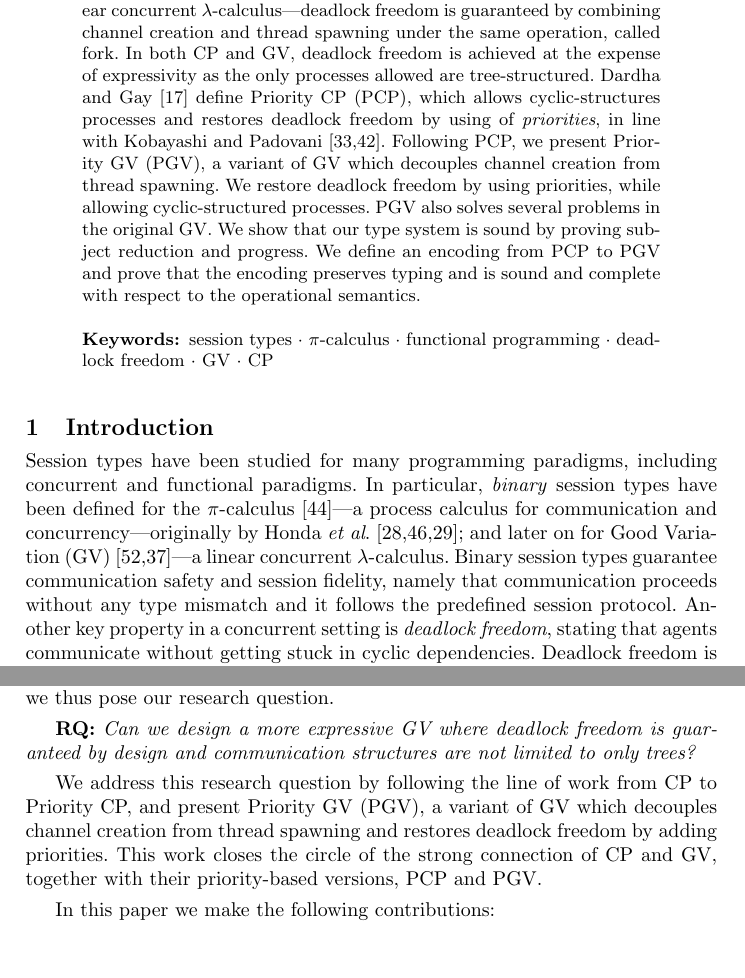
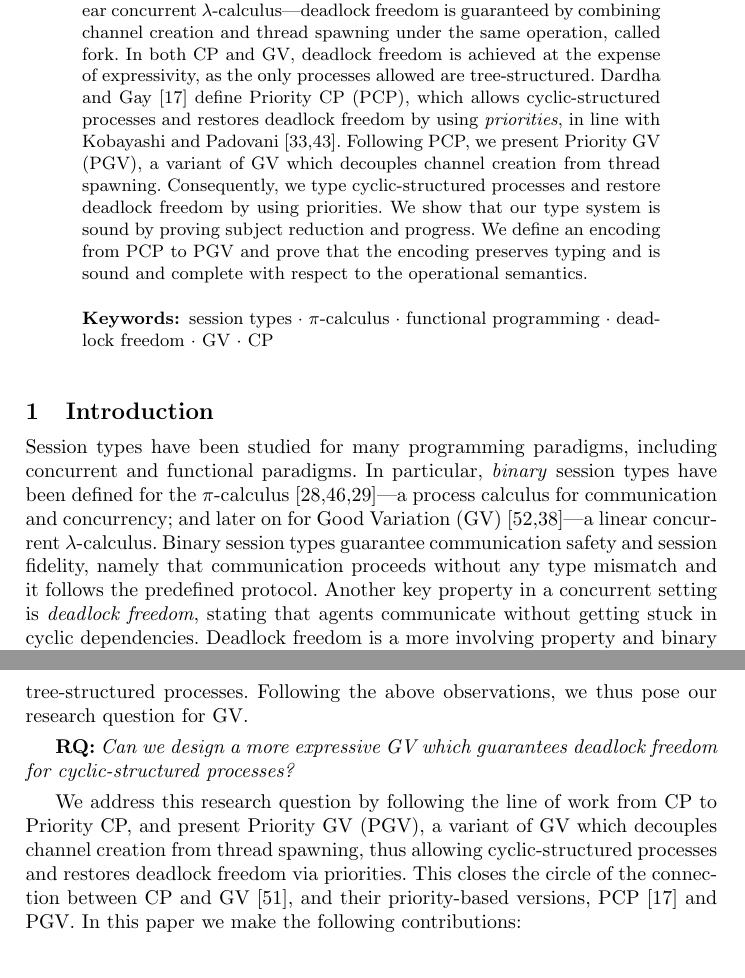
Before and after one commit to wenkokke/paper-prioritise-the-best-variation, a LaTeX thesis (priorities.tex, which reads introduction.tex): two parts of pages 1 and 3 of 47, joined at a grey line, cut so that both start at the same text. Compiled offline with pdfLaTeX.

Commit message:
work on abstract and intro

```diff
--- a/introduction.tex
+++ b/introduction.tex
@@ -2,7 +2,7 @@
 
 \begin{document}
 \section{Introduction}
-Session types have been studied for many programming paradigms, including concurrent and functional paradigms. In particular, \emph{binary} session types have been defined for the $\pi$-calculus~\cite{sangiorgiwalker01}---a process calculus for communication and concurrency---originally by Honda~\etal~\cite{honda93,takeuchihonda94,hondavasconcelos98}; and later on for Good Variation (GV)~\cite{wadler15,lindleymorris15}---a linear concurrent $\lambda$-calculus.
-Binary session types guarantee communication safety and session fidelity, namely that communication proceeds without any type mismatch and it follows the predefined session protocol.
-Another key property in a concurrent setting is \emph{deadlock freedom}, stating that agents communicate without getting stuck in cyclic dependencies. Deadlock freedom is a more involving property and binary session types \emph{alone} are not enough to rule out deadlocks in cyclic structures of different interleaved sessions. Several techniques have been developed to address deadlock freedom in the $\pi$-calculus and concurrent $\lambda$-calculus with session types, as detailed below.
+Session types have been studied for many programming paradigms, including concurrent and functional paradigms. In particular, \emph{binary} session types have been defined for the $\pi$-calculus~\cite{honda93,takeuchihonda94,hondavasconcelos98}---a process calculus for communication and concurrency; and later on for Good Variation (GV)~\cite{wadler15,lindleymorris15}---a linear concurrent $\lambda$-calculus.
+Binary session types guarantee communication safety and session fidelity, namely that communication proceeds without any type mismatch and it follows the predefined protocol.
+Another key property in a concurrent setting is \emph{deadlock freedom}, stating that agents communicate without getting stuck in cyclic dependencies. Deadlock freedom is a more involving property and binary session types \emph{alone} are not enough to rule out deadlocks in cyclic structures of different interleaved sessions. Several techniques have been developed to address deadlock freedom in session-typed $\pi$-calculus and concurrent $\lambda$-calculus.
 
@@ -14,11 +12,13 @@ We aim to further investigate GV and deadlock freedom, as there are several bene
-Moreover, the benefit of working with GV over other session-typed functional languages is that GV has strong ties to linear logic, via its relation to CP~\cite{wadler14}, and consequently it has strong formal properties, \eg deadlock freedom, albeit in a restrictive way.
-Following the above observations, we thus pose our research question.
+With regards to GV, the original work on session types in GV~\cite{gayvasconcelos12} did not satisfy deadlock freedom. Later on, calculi in the GV family~\cite{wadler15,lindleymorris15} have achieved deadlock freedom via a syntactic restriction, \ie by combining channel creation and thread spawning into a single operation, called fork. The fork construct is the term representation of the cut construct in CP, which as discussed above, evaluates to a channel restriction combined with a parallel composition. As with CP, this is restrictive because it limits process structures to only trees.
 
-\textbf{RQ:} \emph{Can we design a more expressive GV where deadlock freedom is guaranteed by design and communication structures are not limited to only trees?}
+We aim to further investigate GV and deadlock freedom, as there are several benefits of working with a functional language as opposed to name-passing process calculi. Functional languages support higher-order functions, and have a capability for abstraction not usually present in process calculi. Working within a functional language allows to derive extensions of the communication capabilities of the language via well-understood extensions of the functional fragment, \ie deriving internal/external choice via sum types. In concurrent functional calculi, there is a clear separation between a program that the user writes, and a configuration, which is the state of a system as it evaluates. In process calculi, these are conflated. Finally, functional calculi bring us a step closer to transferring our work to real-world (functional) programming languages~\cite{KD21b}.
+Moreover, the benefit of working with GV as opposed to other session-typed functional languages is that GV can be embedded in CP~\cite{wadler14}, and consequently it guarantees the same formal properties as CP, \eg deadlock freedom, albeit only for tree-structured processes.
+Following the above observations, we thus pose our research question for GV.
+
+\textbf{RQ:} \emph{Can we design a more expressive GV which guarantees deadlock freedom for cyclic-structured processes?}
 
 We address this research question by following the line of work from CP to Priority CP, and present
-Priority GV (PGV), a~variant of GV which decouples channel creation from thread spawning and restores deadlock freedom by adding priorities. This work closes the circle of the strong connection of CP and GV, together with their priority-based versions, PCP and PGV.
-
+Priority GV (PGV), a~variant of GV which decouples channel creation from thread spawning, thus allowing cyclic-structured processes and restores deadlock freedom via priorities. This closes the circle of the connection between CP and GV~\cite{wadler14}, and their priority-based versions, PCP~\cite{dardhagay18} and PGV.
 In this paper we make the following contributions:
 \begin{enumerate}
 \item \textbf{Priority GV}. We present Priority GV (PGV) in~\cref{sec:pgv}, and prove subject reduction (\cref{thm:pgv-subject-reduction-confs}) and progress (\cref{thm:pgv-closed-progress-confs}).
--- a/priorities.tex
+++ b/priorities.tex
@@ -316,9 +316,9 @@
 Binary session types guarantee communication safety and session fidelity, but \emph{alone} they cannot rule out deadlocks arising from the interleaving of {different} sessions.
 In Classical Processes (CP)~\cite{wadler14}---a process calculus based on classical linear logic---deadlock freedom is guaranteed by combining channel creation and parallel composition under the same logical cut rule. Similarly, in Good Variation (GV)~\cite{wadler15,lindleymorris15}---a linear concurrent $\lambda$-calculus---deadlock freedom is guaranteed by combining channel creation and thread spawning under the same operation, called fork.
 %
-In both CP and GV, deadlock freedom is achieved at the expense of expressivity as the only processes allowed are tree-structured. Dardha and Gay~\cite{dardhagay18} define Priority CP (PCP), which allows cyclic-structures processes and restores deadlock freedom by using of \emph{priorities}, in line with Kobayashi and Padovani~\cite{kobayashi06,padovani14}.
+In both CP and GV, deadlock freedom is achieved at the expense of expressivity, as the only processes allowed are tree-structured. Dardha and Gay~\cite{dardhagay18} define Priority CP (PCP), which allows cyclic-structured processes and restores deadlock freedom by using \emph{priorities}, in line with Kobayashi and Padovani~\cite{kobayashi06,padovani14}.
 %
-Following PCP, we present Priority GV (PGV), a~variant of GV which decouples channel creation from thread spawning. We restore deadlock freedom by using priorities, while allowing cyclic-structured processes. PGV also solves several problems in the original GV. We show that our type system is sound by proving subject reduction and progress. We define an encoding from PCP to PGV and prove that the encoding preserves typing and is sound and complete with respect to the operational semantics.
+Following PCP, we present Priority GV (PGV), a~variant of GV which decouples channel creation from thread spawning. Consequently, we type cyclic-structured processes and restore deadlock freedom by using priorities. We show that our type system is sound by proving subject reduction and progress. We define an encoding from PCP to PGV and prove that the encoding preserves typing and is sound and complete with respect to the operational semantics.
 \keywords{session types \and $\pi$-calculus \and functional programming \and deadlock freedom \and GV \and CP}
 \end{abstract}
 
```
Also changed, not shown: introduction.tex (6 more changed lines).
